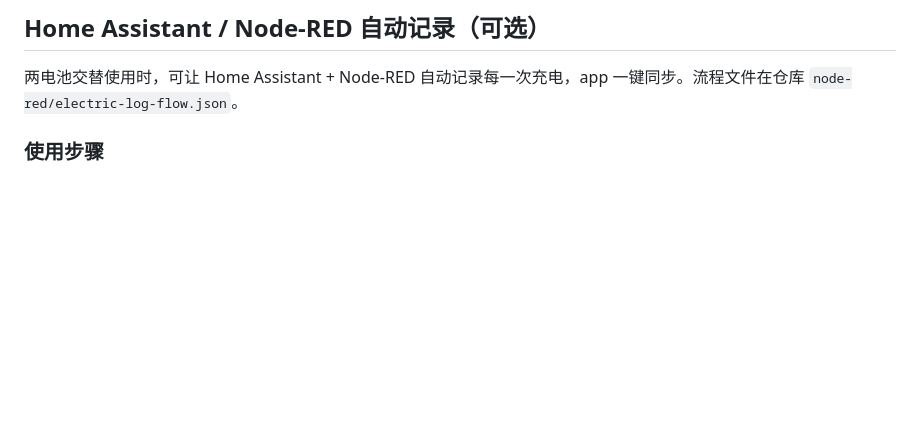
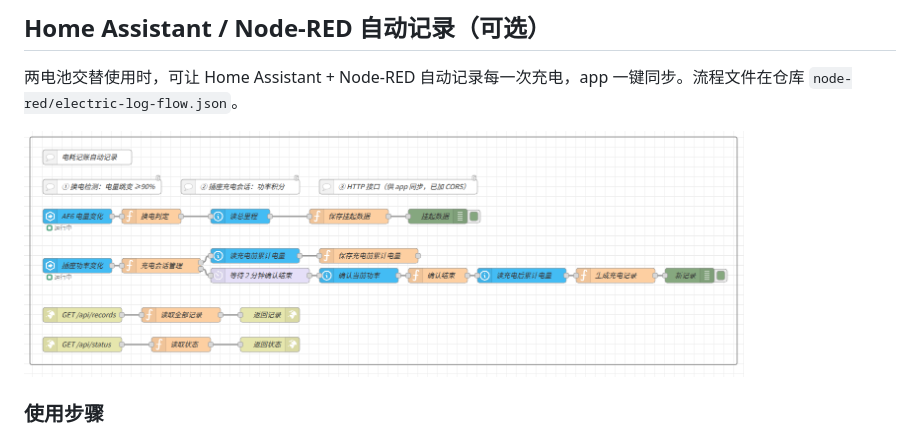
Before and after one commit to MX10085/dian-hao-ji-zhang, a Markdown page: README.md, the part around the change. Rendered like a GitHub page; pictures changed too: node-red/electric-log-flow.png (added); blank space fills up the shorter version.

Commit message:
仓库加入 Node-RED 流程图并在 README 引用

```diff
--- a/README.md
+++ b/README.md
@@ -51,6 +51,8 @@
 ## Home Assistant / Node-RED 自动记录（可选）
 
 两电池交替使用时，可让 Home Assistant + Node-RED 自动记录每一次充电，app 一键同步。流程文件在仓库 `node-red/electric-log-flow.json`。
+
+<img src="node-red/electric-log-flow.png" alt="Node-RED 自动记录流程" width="720">
 
 ### 使用步骤
 
```
